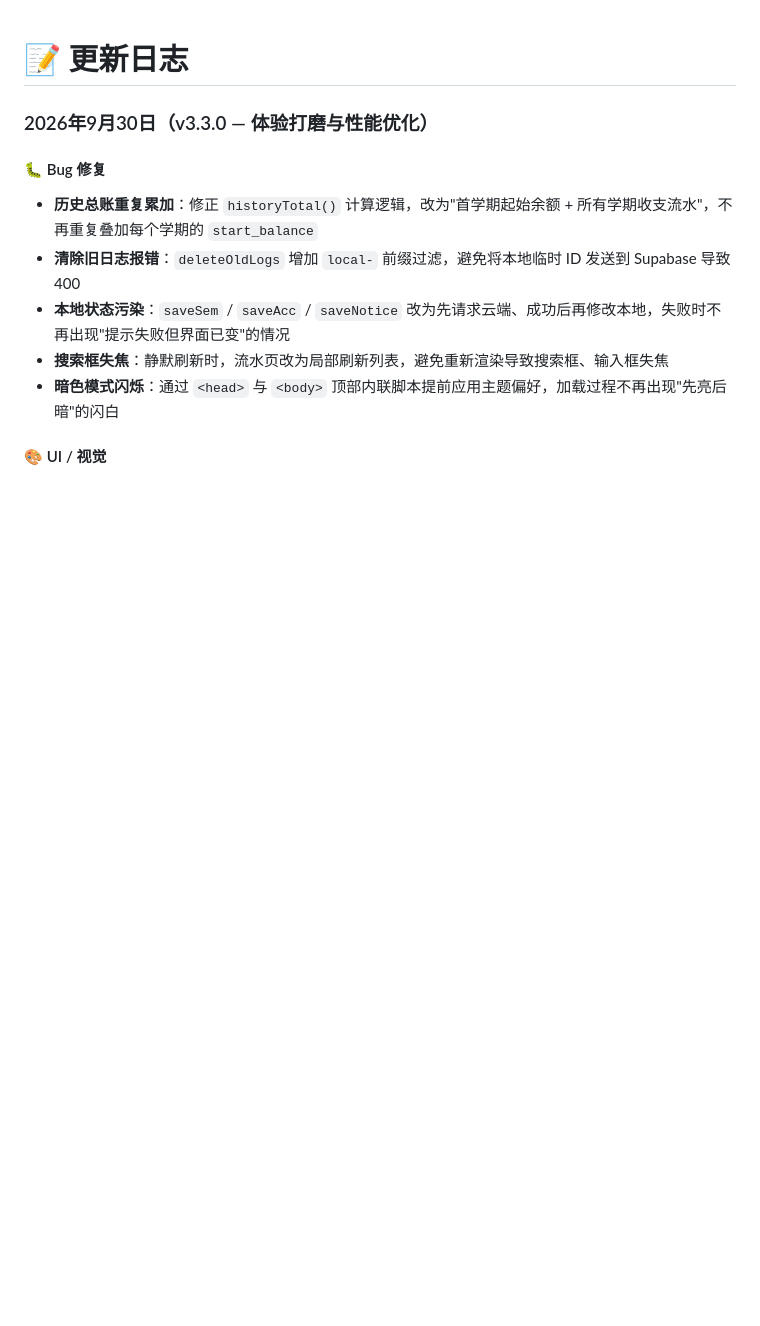
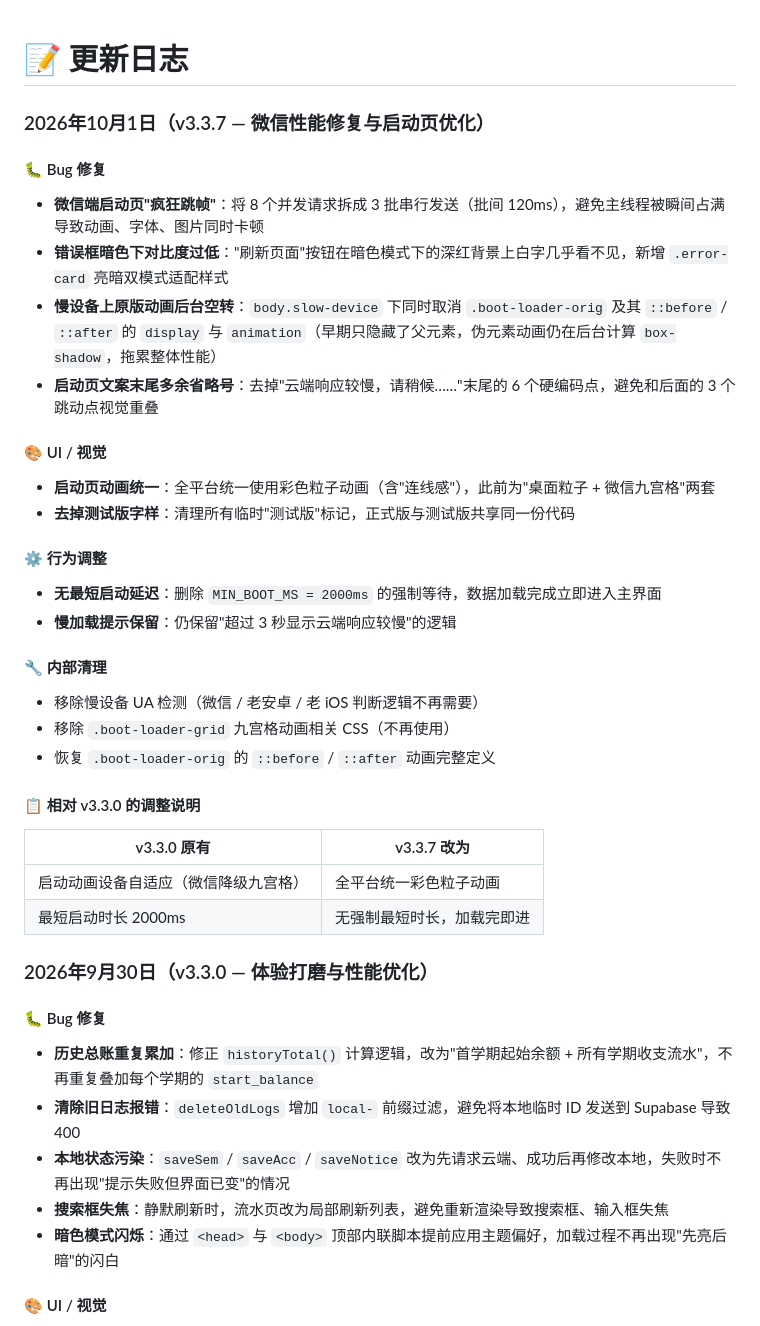
Before and after one commit to Starryeeeeee/class-fund-disclosure-platform, a Markdown page: CHANGELOG.md, the part around the change. Rendered like a GitHub page; blank space fills up the shorter version.

```diff
--- a/CHANGELOG.md
+++ b/CHANGELOG.md
@@ -1,4 +1,36 @@
 # 📝 更新日志
+
+### 2026年10月1日（v3.3.7 — 微信性能修复与启动页优化）
+
+#### 🐛 Bug 修复
+
+- **微信端启动页"疯狂跳帧"**：将 8 个并发请求拆成 3 批串行发送（批间 120ms），避免主线程被瞬间占满导致动画、字体、图片同时卡顿
+- **错误框暗色下对比度过低**："刷新页面"按钮在暗色模式下的深红背景上白字几乎看不见，新增 `.error-card` 亮暗双模式适配样式
+- **慢设备上原版动画后台空转**：`body.slow-device` 下同时取消 `.boot-loader-orig` 及其 `::before` / `::after` 的 `display` 与 `animation`（早期只隐藏了父元素，伪元素动画仍在后台计算 `box-shadow`，拖累整体性能）
+- **启动页文案末尾多余省略号**：去掉"云端响应较慢，请稍候……"末尾的 6 个硬编码点，避免和后面的 3 个跳动点视觉重叠
+
+#### 🎨 UI / 视觉
+
+- **启动页动画统一**：全平台统一使用彩色粒子动画（含"连线感"），此前为"桌面粒子 + 微信九宫格"两套
+- **去掉测试版字样**：清理所有临时"测试版"标记，正式版与测试版共享同一份代码
+
+#### ⚙️ 行为调整
+
+- **无最短启动延迟**：删除 `MIN_BOOT_MS = 2000ms` 的强制等待，数据加载完成立即进入主界面
+- **慢加载提示保留**：仍保留"超过 3 秒显示云端响应较慢"的逻辑
+
+#### 🔧 内部清理
+
+- 移除慢设备 UA 检测（微信 / 老安卓 / 老 iOS 判断逻辑不再需要）
+- 移除 `.boot-loader-grid` 九宫格动画相关 CSS（不再使用）
+- 恢复 `.boot-loader-orig` 的 `::before` / `::after` 动画完整定义
+
+#### 📋 相对 v3.3.0 的调整说明
+
+| v3.3.0 原有 | v3.3.7 改为 |
+|---|---|
+| 启动动画设备自适应（微信降级九宫格） | 全平台统一彩色粒子动画 |
+| 最短启动时长 2000ms | 无强制最短时长，加载完即进 |
 
 ### 2026年9月30日（v3.3.0 — 体验打磨与性能优化）
 
```
